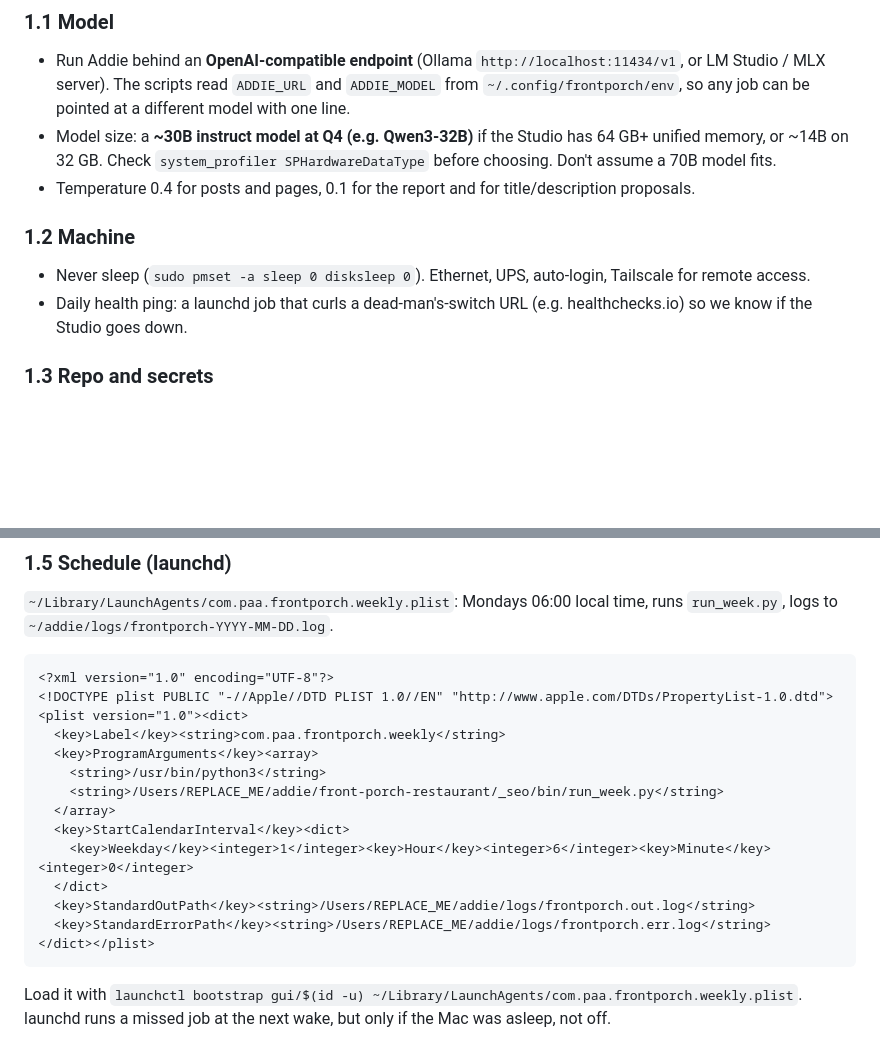
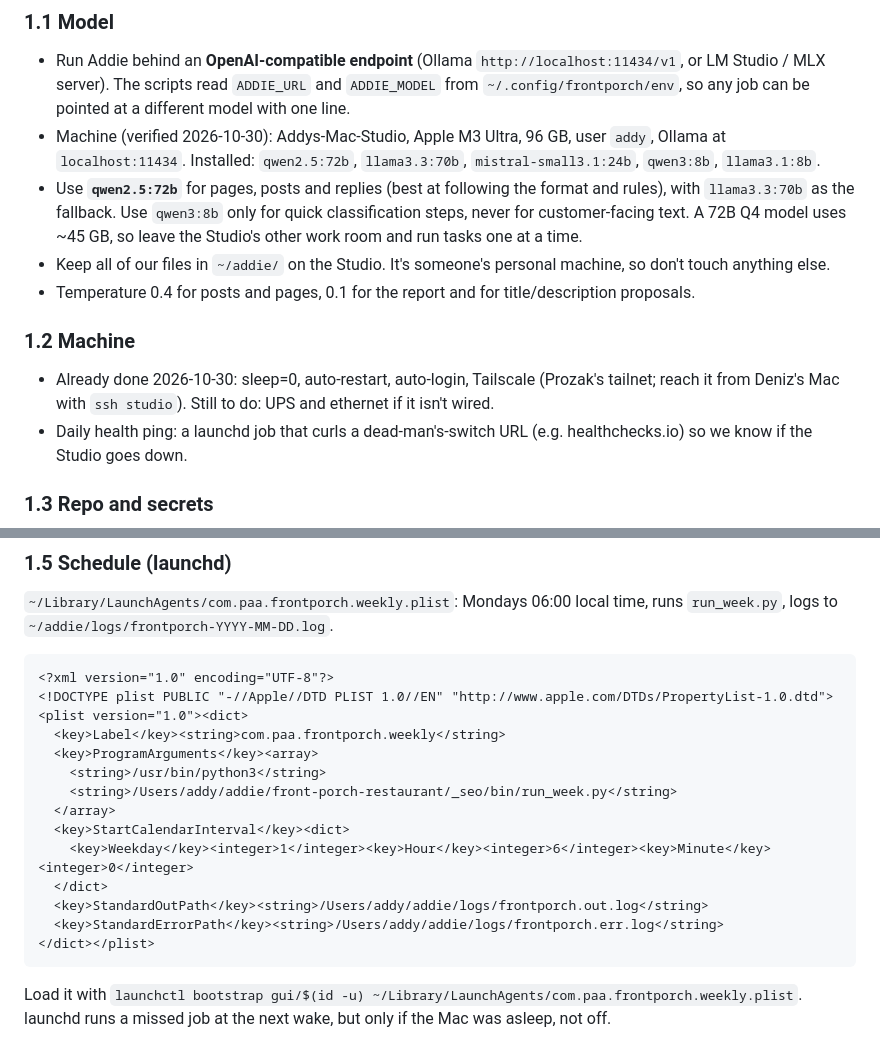
Before and after one commit to PalmettoAI/front-porch-restaurant, a Markdown page: _seo/ADDIE.md, 2 parts joined by grey strips. Rendered like a GitHub page; blank space fills up the shorter version.

Commit message:
docs(seo): pin Addie runbook to the verified Mac Studio spec and models
Co-Authored-By: Claude Opus 5.5 <noreply@anthropic.com>

````diff
--- a/_seo/ADDIE.md
+++ b/_seo/ADDIE.md
@@ -10,11 +10,13 @@ The plan behind all of this is in `_seo/SEO-PLAN.md`.
 
 ### 1.1 Model
 - Run Addie behind an **OpenAI-compatible endpoint** (Ollama `http://localhost:11434/v1`, or LM Studio / MLX server). The scripts read `ADDIE_URL` and `ADDIE_MODEL` from `~/.config/frontporch/env`, so any job can be pointed at a different model with one line.
-- Model size: a **~30B instruct model at Q4 (e.g. Qwen3-32B)** if the Studio has 64 GB+ unified memory, or ~14B on 32 GB. Check `system_profiler SPHardwareDataType` before choosing. Don't assume a 70B model fits.
+- Machine (verified 2026-10-30): Addys-Mac-Studio, Apple M3 Ultra, 96 GB, user `addy`, Ollama at `localhost:11434`. Installed: `qwen2.5:72b`, `llama3.3:70b`, `mistral-small3.1:24b`, `qwen3:8b`, `llama3.1:8b`.
+- Use **`qwen2.5:72b`** for pages, posts and replies (best at following the format and rules), with `llama3.3:70b` as the fallback. Use `qwen3:8b` only for quick classification steps, never for customer-facing text. A 72B Q4 model uses ~45 GB, so leave the Studio's other work room and run tasks one at a time.
+- Keep all of our files in `~/addie/` on the Studio. It's someone's personal machine, so don't touch anything else.
 - Temperature 0.4 for posts and pages, 0.1 for the report and for title/description proposals.
 
 ### 1.2 Machine
-- Never sleep (`sudo pmset -a sleep 0 disksleep 0`). Ethernet, UPS, auto-login, Tailscale for remote access.
+- Already done 2026-10-30: sleep=0, auto-restart, auto-login, Tailscale (Prozak's tailnet; reach it from Deniz's Mac with `ssh studio`). Still to do: UPS and ethernet if it isn't wired.
 - Daily health ping: a launchd job that curls a dead-man's-switch URL (e.g. healthchecks.io) so we know if the Studio goes down.
 
 ### 1.3 Repo and secrets
@@ -44,13 +46,13 @@ chmod 600 both files. **The repo is public. No secret ever goes in `_seo/`.**
   <key>Label</key><string>com.paa.frontporch.weekly</string>
   <key>ProgramArguments</key><array>
     <string>/usr/bin/python3</string>
-    <string>/Users/REPLACE_ME/addie/front-porch-restaurant/_seo/bin/run_week.py</string>
+    <string>/Users/addy/addie/front-porch-restaurant/_seo/bin/run_week.py</string>
   </array>
   <key>StartCalendarInterval</key><dict>
     <key>Weekday</key><integer>1</integer><key>Hour</key><integer>6</integer><key>Minute</key><integer>0</integer>
   </dict>
-  <key>StandardOutPath</key><string>/Users/REPLACE_ME/addie/logs/frontporch.out.log</string>
-  <key>StandardErrorPath</key><string>/Users/REPLACE_ME/addie/logs/frontporch.err.log</string>
+  <key>StandardOutPath</key><string>/Users/addy/addie/logs/frontporch.out.log</string>
+  <key>StandardErrorPath</key><string>/Users/addy/addie/logs/frontporch.err.log</string>
 </dict></plist>
 ```
 Load it with `launchctl bootstrap gui/$(id -u) ~/Library/LaunchAgents/com.paa.frontporch.weekly.plist`. launchd runs a missed job at the next wake, but only if the Mac was asleep, not off.
````
